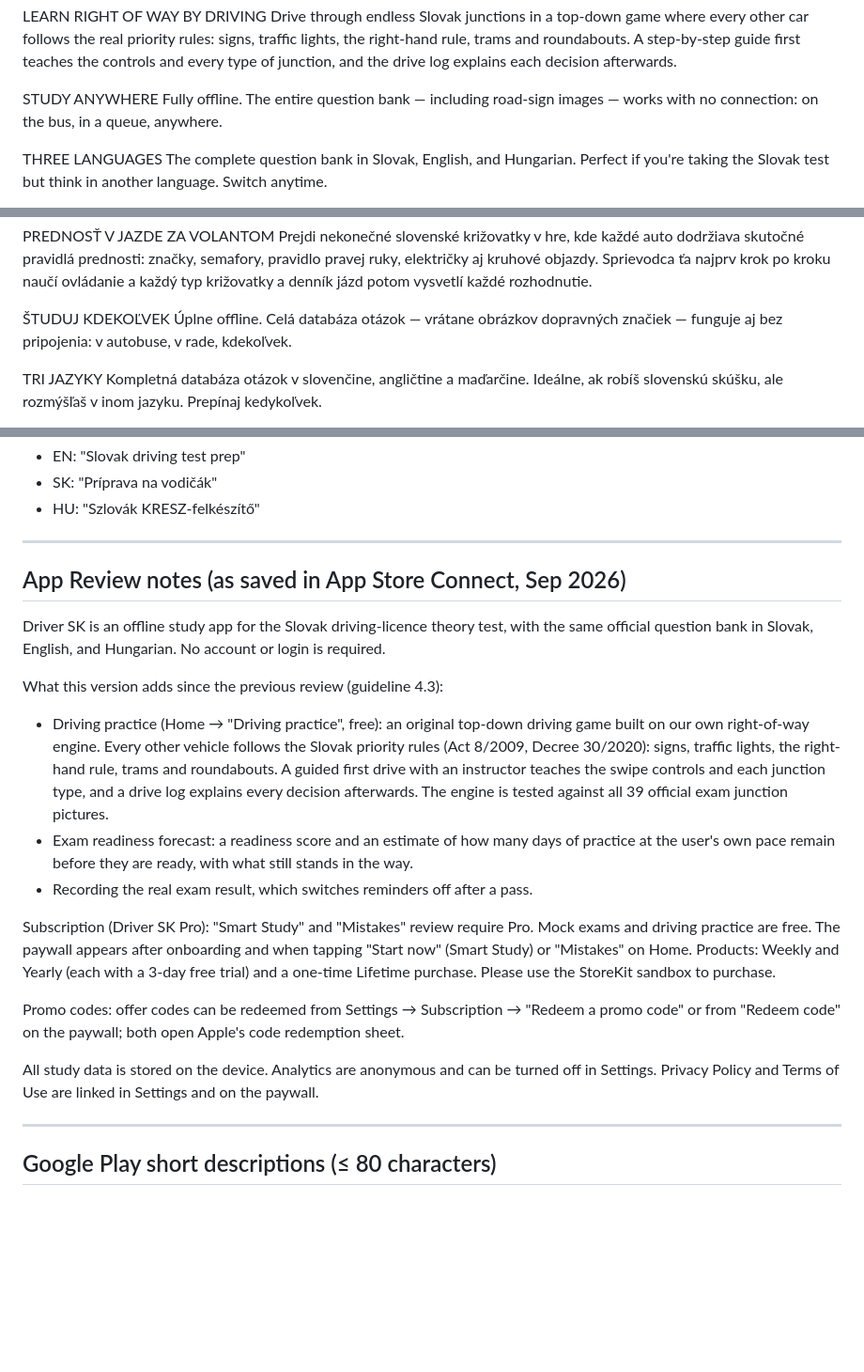
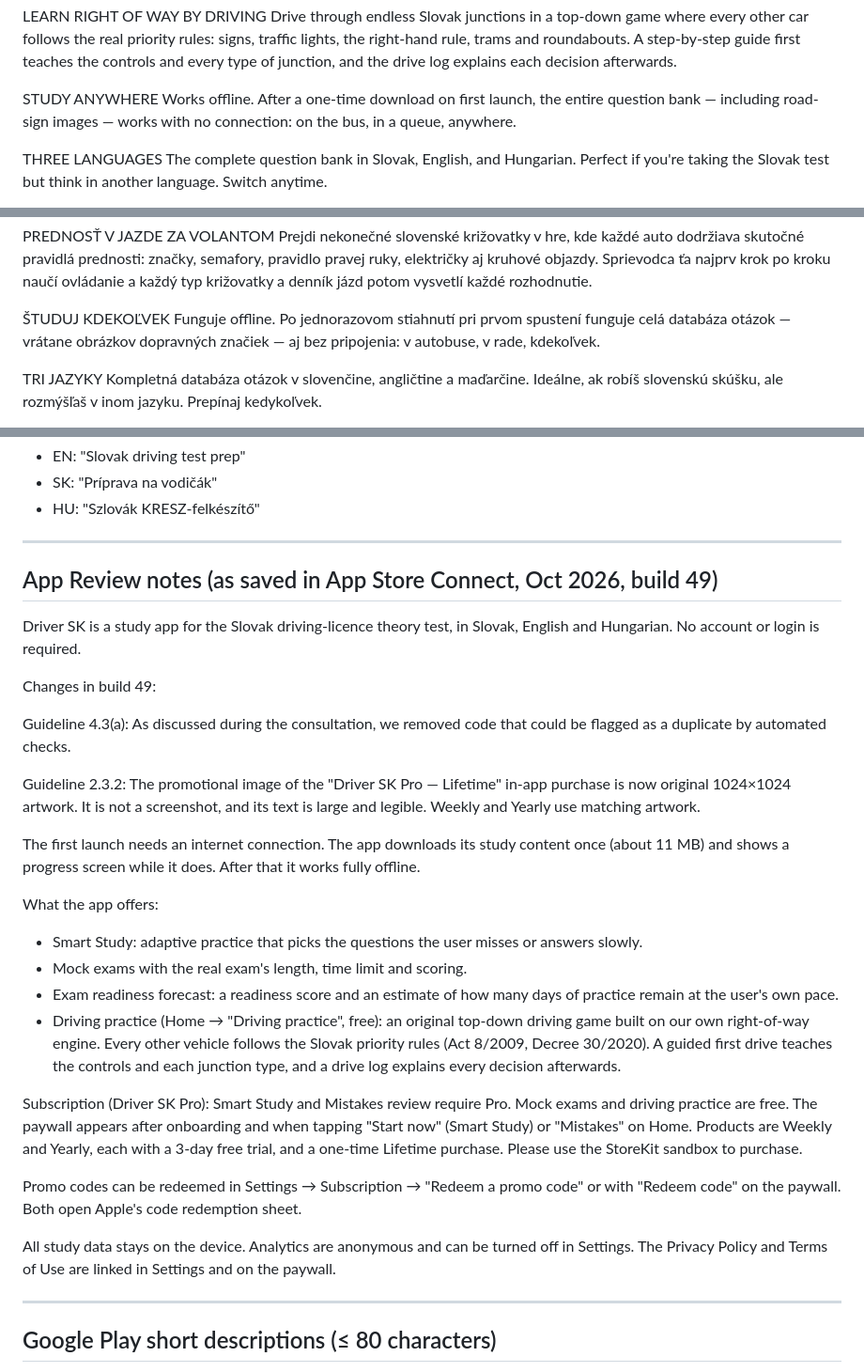
Before and after one commit to csd-oss/driver, a Markdown page: docs/appstore/metadata.md, 3 parts joined by grey strips. Shown at 94% size. Rendered like a GitHub page; blank space fills up the shorter version.

Commit message:
App Store: build 49 review notes and the first-launch download in the descriptions
Co-Authored-By: Claude Opus 5.5 (1M context) <noreply@anthropic.com>

```diff
--- a/docs/appstore/metadata.md
+++ b/docs/appstore/metadata.md
@@ -45,7 +45,7 @@ LEARN RIGHT OF WAY BY DRIVING
 Drive through endless Slovak junctions in a top-down game where every other car follows the real priority rules: signs, traffic lights, the right-hand rule, trams and roundabouts. A step-by-step guide first teaches the controls and every type of junction, and the drive log explains each decision afterwards.
 
 STUDY ANYWHERE
-Fully offline. The entire question bank — including road-sign images — works with no connection: on the bus, in a queue, anywhere.
+Works offline. After a one-time download on first launch, the entire question bank — including road-sign images — works with no connection: on the bus, in a queue, anywhere.
 
 THREE LANGUAGES
 The complete question bank in Slovak, English, and Hungarian. Perfect if you're taking the Slovak test but think in another language. Switch anytime.
@@ -98,7 +98,7 @@ PREDNOSŤ V JAZDE ZA VOLANTOM
 Prejdi nekonečné slovenské križovatky v hre, kde každé auto dodržiava skutočné pravidlá prednosti: značky, semafory, pravidlo pravej ruky, električky aj kruhové objazdy. Sprievodca ťa najprv krok po kroku naučí ovládanie a každý typ križovatky a denník jázd potom vysvetlí každé rozhodnutie.
 
 ŠTUDUJ KDEKOĽVEK
-Úplne offline. Celá databáza otázok — vrátane obrázkov dopravných značiek — funguje aj bez pripojenia: v autobuse, v rade, kdekoľvek.
+Funguje offline. Po jednorazovom stiahnutí pri prvom spustení funguje celá databáza otázok — vrátane obrázkov dopravných značiek — aj bez pripojenia: v autobuse, v rade, kdekoľvek.
 
 TRI JAZYKY
 Kompletná databáza otázok v slovenčine, angličtine a maďarčine. Ideálne, ak robíš slovenskú skúšku, ale rozmýšľaš v inom jazyku. Prepínaj kedykoľvek.
@@ -186,20 +186,29 @@ Draft ideas (verify length):
 
 ---
 
-## App Review notes (as saved in App Store Connect, Sep 2026)
+## App Review notes (as saved in App Store Connect, Oct 2026, build 49)
 
-Driver SK is an offline study app for the Slovak driving-licence theory test, with the same official question bank in Slovak, English, and Hungarian. No account or login is required.
+Driver SK is a study app for the Slovak driving-licence theory test, in Slovak, English and Hungarian. No account or login is required.
 
-What this version adds since the previous review (guideline 4.3):
-- Driving practice (Home → "Driving practice", free): an original top-down driving game built on our own right-of-way engine. Every other vehicle follows the Slovak priority rules (Act 8/2009, Decree 30/2020): signs, traffic lights, the right-hand rule, trams and roundabouts. A guided first drive with an instructor teaches the swipe controls and each junction type, and a drive log explains every decision afterwards. The engine is tested against all 39 official exam junction pictures.
-- Exam readiness forecast: a readiness score and an estimate of how many days of practice at the user's own pace remain before they are ready, with what still stands in the way.
-- Recording the real exam result, which switches reminders off after a pass.
+Changes in build 49:
 
-Subscription (Driver SK Pro): "Smart Study" and "Mistakes" review require Pro. Mock exams and driving practice are free. The paywall appears after onboarding and when tapping "Start now" (Smart Study) or "Mistakes" on Home. Products: Weekly and Yearly (each with a 3-day free trial) and a one-time Lifetime purchase. Please use the StoreKit sandbox to purchase.
+Guideline 4.3(a): As discussed during the consultation, we removed code that could be flagged as a duplicate by automated checks.
 
-Promo codes: offer codes can be redeemed from Settings → Subscription → "Redeem a promo code" or from "Redeem code" on the paywall; both open Apple's code redemption sheet.
+Guideline 2.3.2: The promotional image of the "Driver SK Pro — Lifetime" in-app purchase is now original 1024×1024 artwork. It is not a screenshot, and its text is large and legible. Weekly and Yearly use matching artwork.
 
-All study data is stored on the device. Analytics are anonymous and can be turned off in Settings. Privacy Policy and Terms of Use are linked in Settings and on the paywall.
+The first launch needs an internet connection. The app downloads its study content once (about 11 MB) and shows a progress screen while it does. After that it works fully offline.
+
+What the app offers:
+- Smart Study: adaptive practice that picks the questions the user misses or answers slowly.
+- Mock exams with the real exam's length, time limit and scoring.
+- Exam readiness forecast: a readiness score and an estimate of how many days of practice remain at the user's own pace.
+- Driving practice (Home → "Driving practice", free): an original top-down driving game built on our own right-of-way engine. Every other vehicle follows the Slovak priority rules (Act 8/2009, Decree 30/2020). A guided first drive teaches the controls and each junction type, and a drive log explains every decision afterwards.
+
+Subscription (Driver SK Pro): Smart Study and Mistakes review require Pro. Mock exams and driving practice are free. The paywall appears after onboarding and when tapping "Start now" (Smart Study) or "Mistakes" on Home. Products are Weekly and Yearly, each with a 3-day free trial, and a one-time Lifetime purchase. Please use the StoreKit sandbox to purchase.
+
+Promo codes can be redeemed in Settings → Subscription → "Redeem a promo code" or with "Redeem code" on the paywall. Both open Apple's code redemption sheet.
+
+All study data stays on the device. Analytics are anonymous and can be turned off in Settings. The Privacy Policy and Terms of Use are linked in Settings and on the paywall.
 
 ---
 
```
Also changed, not shown: other parts of docs/appstore/metadata.md (+1 -1 lines).
